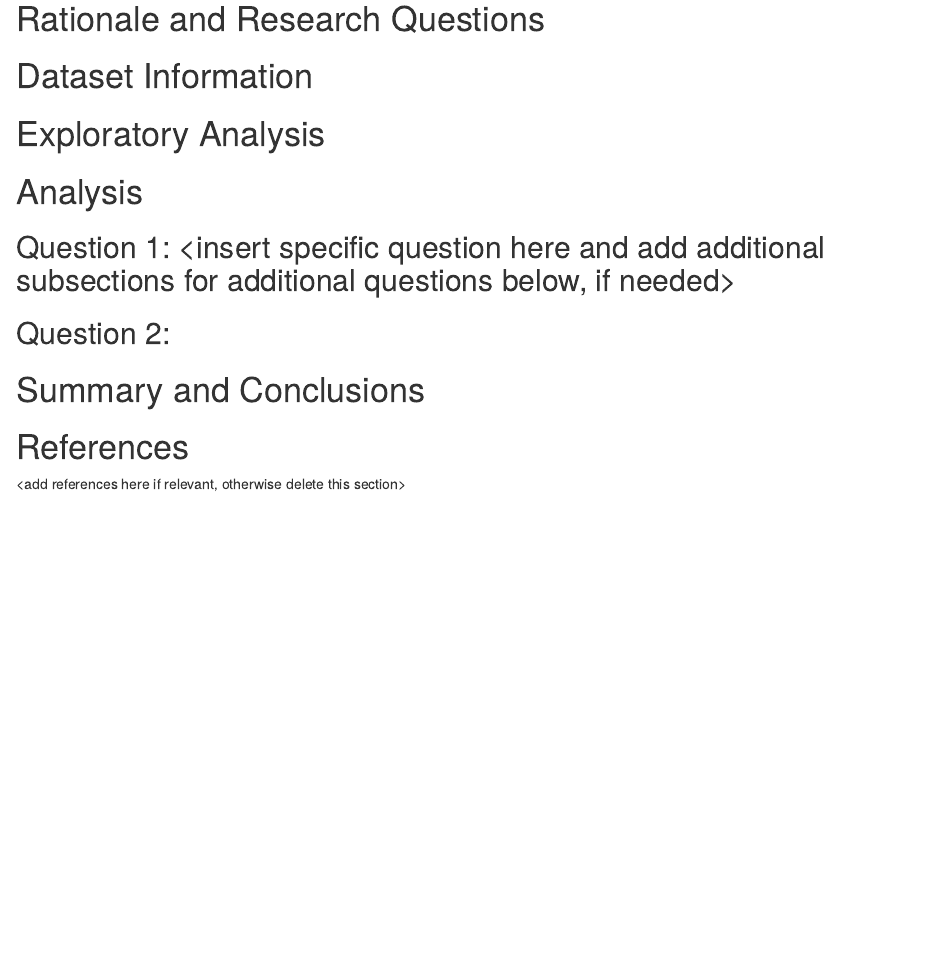
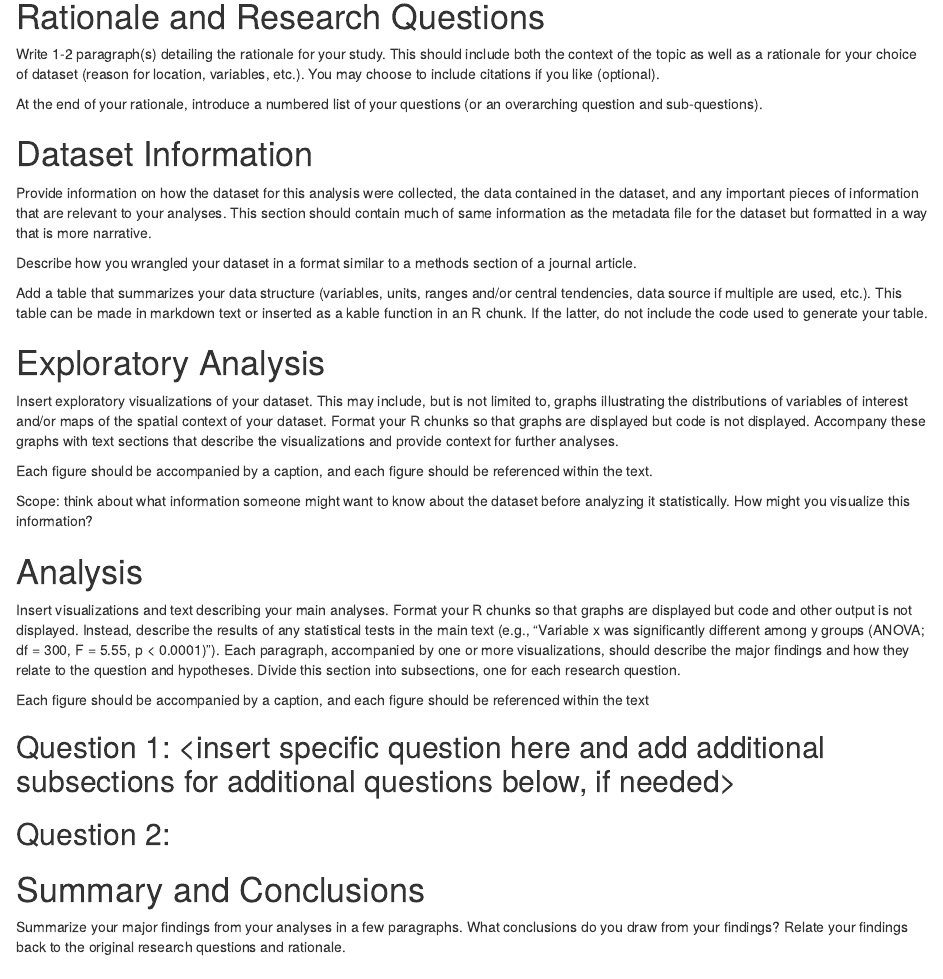
Before and after one commit to vfong3/Fong_ENV872_FinalProject, an R Markdown document (Project_Template.Rmd): the page in a window 1100 px wide, from its top. Rendered offline with R 4.5, knitr and Pandoc, with nearby package versions.

Commit message:
Update README

```diff
--- a/Project_Template.Rmd
+++ b/Project_Template.Rmd
@@ -20,24 +20,37 @@
 
 # Rationale and Research Questions
 
+Write 1-2 paragraph(s) detailing the rationale for your study. This should include both the context of the topic as well as a rationale for your choice of dataset (reason for location, variables, etc.). You may choose to include citations if you like (optional).
 
+At the end of your rationale, introduce a numbered list of your questions (or an overarching question and sub-questions).
 
 \newpage
 
 # Dataset Information
 
+Provide information on how the dataset for this analysis were collected, the data contained in the dataset, and any important pieces of information that are relevant to your analyses. This section should contain much of same information as the metadata file for the dataset but formatted in a way that is more narrative.
 
+Describe how you wrangled your dataset in a format similar to a methods section of a journal article.
+
+Add a table that summarizes your data structure (variables, units, ranges and/or central tendencies, data source if multiple are used, etc.). This table can be made in markdown text or inserted as a kable function in an R chunk. If the latter, do not include the code used to generate your table.
 
 \newpage
 
 # Exploratory Analysis
 
+Insert exploratory visualizations of your dataset. This may include, but is not limited to, graphs illustrating the distributions of variables of interest and/or maps of the spatial context of your dataset. Format your R chunks so that graphs are displayed but code is not displayed. Accompany these graphs with text sections that describe the visualizations and provide context for further analyses.
 
+Each figure should be accompanied by a caption, and each figure should be referenced within the text.
+
+Scope: think about what information someone might want to know about the dataset before analyzing it statistically. How might you visualize this information?
 
 \newpage
 
 # Analysis
 
+Insert visualizations and text describing your main analyses. Format your R chunks so that graphs are displayed but code and other output is not displayed. Instead, describe the results of any statistical tests in the main text (e.g., “Variable x was significantly different among y groups (ANOVA; df = 300, F = 5.55, p < 0.0001)”). Each paragraph, accompanied by one or more visualizations, should describe the major findings and how they relate to the question and hypotheses. Divide this section into subsections, one for each research question.
+
+Each figure should be accompanied by a caption, and each figure should be referenced within the text
 
 
 ## Question 1: <insert specific question here and add additional subsections for additional questions below, if needed>
@@ -51,6 +64,7 @@
 
 # Summary and Conclusions
 
+Summarize your major findings from your analyses in a few paragraphs. What conclusions do you draw from your findings? Relate your findings back to the original research questions and rationale.
 
 \newpage
 
```
Also changed, not shown: README.md.
